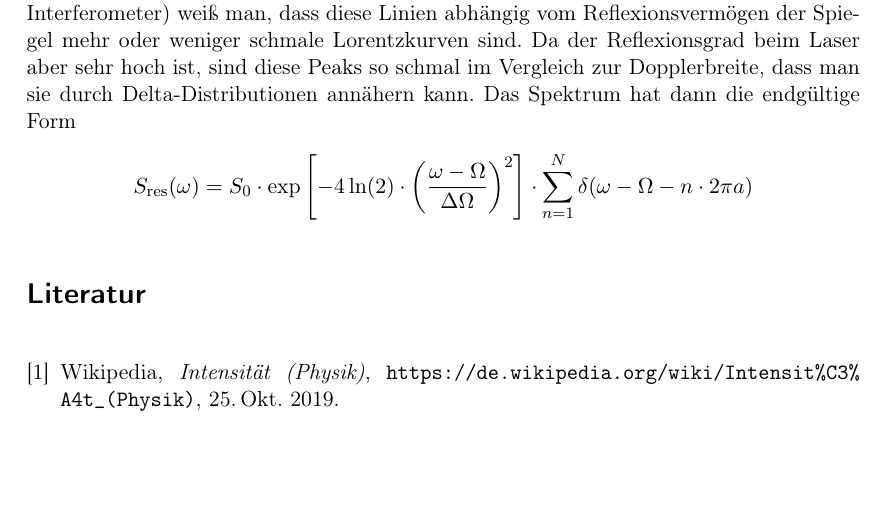
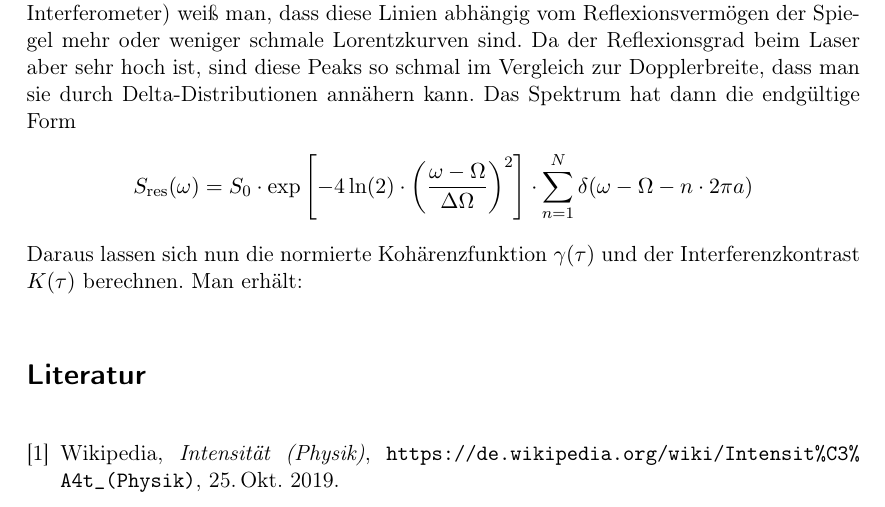
Before and after one commit to kooonsti/Holographie, a LaTeX document (Holographie.tex): part of page 10 of 10, cut so that both start at the same text, the shorter picture padded with empty space. Compiled offline with pdfLaTeX; an older LaTeX class or package is replaced by its successor.

Commit message:
Version 06.11.2019
Tom hat etwas geändert.

```diff
--- a/Holographie.tex
+++ b/Holographie.tex
@@ -250,6 +250,7 @@ Von diesem relativ schmalen aber kontinuierlichen Spektrum werden durch die Wirk
 \begin{align*}
 S_{\mathrm{res}}(\omega) =  S_0\cdot\mathrm{exp}\left[-4\ln(2)\cdot\left(\frac{\omega - \Omega}{\Delta\Omega}\right)^2\right] \cdot\sum_{n = 1}^{N} \delta(\omega - \Omega - n\cdot 2\pi a)
 \end{align*}
+Daraus lassen sich nun die normierte Kohärenzfunktion \(\gamma(\tau)\) und der Interferenzkontrast \(K(\tau)\) berechnen. Man erhält:
     % Bibliographie/Literaturverzeichnis
     \begin{thebibliography}{9}
     \bibitem{wiki:Intensität}
```
Also changed, not shown: Holographie.pdf, 2 other files.
